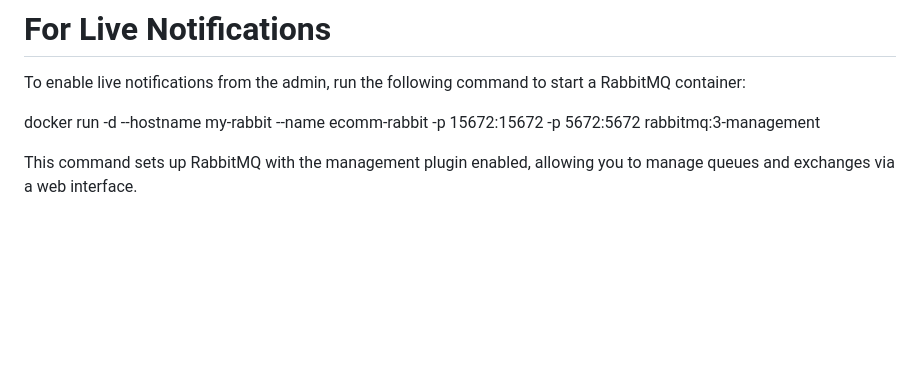
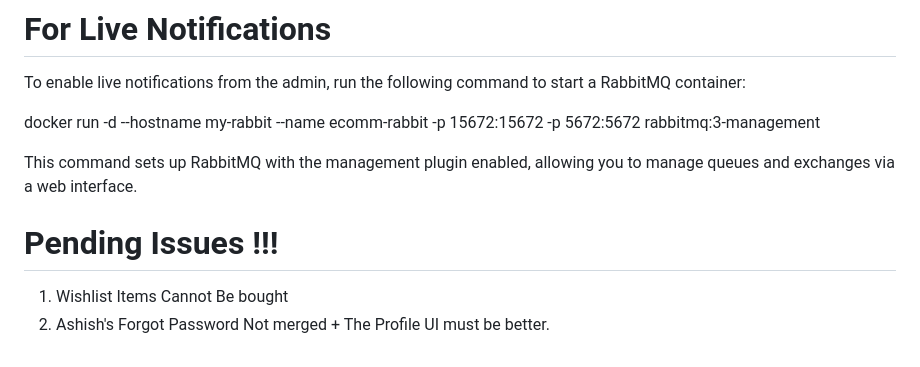
Before and after one commit to Anup-rajendra/CaseStudy, a Markdown page: README.md, the part around the change. Rendered like a GitHub page; blank space fills up the shorter version.

```diff
--- a/README.md
+++ b/README.md
@@ -91,3 +91,11 @@ To enable live notifications from the admin, run the following command to start
 docker run -d --hostname my-rabbit --name ecomm-rabbit -p 15672:15672 -p 5672:5672 rabbitmq:3-management
 
 This command sets up RabbitMQ with the management plugin enabled, allowing you to manage queues and exchanges via a web interface.
+
+
+
+
+# Pending Issues !!!
+
+1. Wishlist Items Cannot Be bought
+2. Ashish's Forgot Password Not merged + The Profile UI must be better.
```
